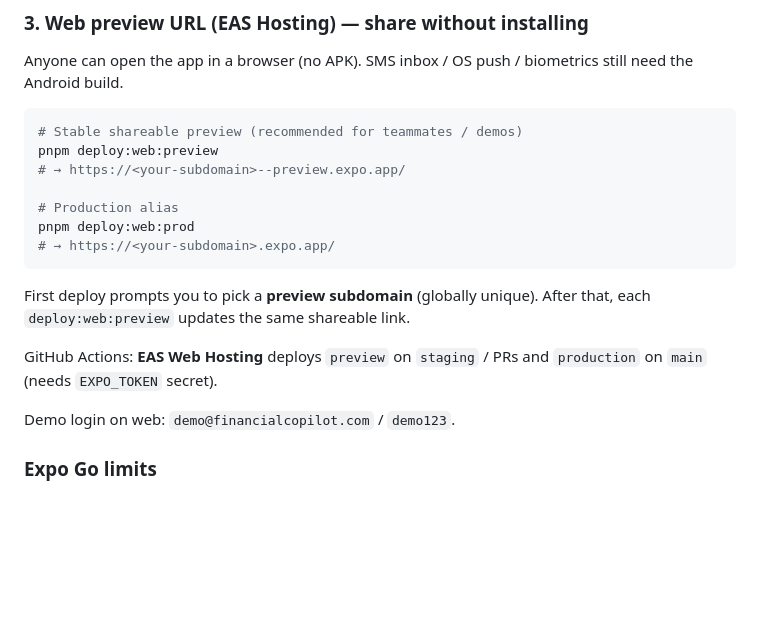
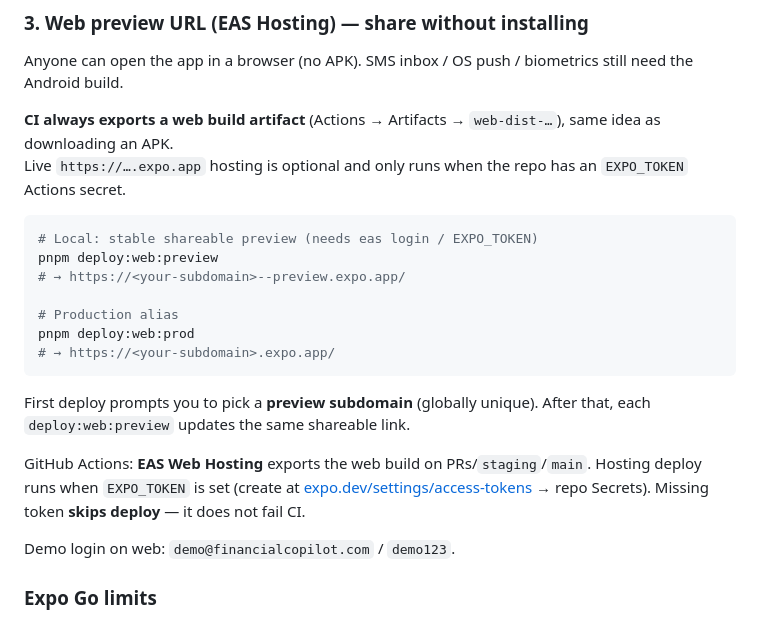
Before and after one commit to isaacobenzy/Financial, a Markdown page: README.md, the part around the change. Rendered like a GitHub page; blank space fills up the shorter version.

Commit message:
Document web build artifact vs optional EXPO_TOKEN hosting
Co-authored-by: Isaac Obeng <isaacobenzy@users.noreply.github.com>

````diff
--- a/README.md
+++ b/README.md
@@ -219,8 +219,11 @@ EAS Workflows (repo): `.eas/workflows/android-preview-build.yml`, `publish-previ
 
 Anyone can open the app in a browser (no APK). SMS inbox / OS push / biometrics still need the Android build.
 
+**CI always exports a web build artifact** (Actions → Artifacts → `web-dist-…`), same idea as downloading an APK.
+Live `https://….expo.app` hosting is optional and only runs when the repo has an `EXPO_TOKEN` Actions secret.
+
 ```bash
-# Stable shareable preview (recommended for teammates / demos)
+# Local: stable shareable preview (needs eas login / EXPO_TOKEN)
 pnpm deploy:web:preview
 # → https://<your-subdomain>--preview.expo.app/
 
@@ -231,7 +234,7 @@ pnpm deploy:web:prod
 
 First deploy prompts you to pick a **preview subdomain** (globally unique). After that, each `deploy:web:preview` updates the same shareable link.
 
-GitHub Actions: **EAS Web Hosting** deploys `preview` on `staging` / PRs and `production` on `main` (needs `EXPO_TOKEN` secret).
+GitHub Actions: **EAS Web Hosting** exports the web build on PRs/`staging`/`main`. Hosting deploy runs when `EXPO_TOKEN` is set (create at [expo.dev/settings/access-tokens](https://expo.dev/settings/access-tokens) → repo Secrets). Missing token **skips deploy** — it does not fail CI.
 
 Demo login on web: `demo@financialcopilot.com` / `demo123`.
 
````
